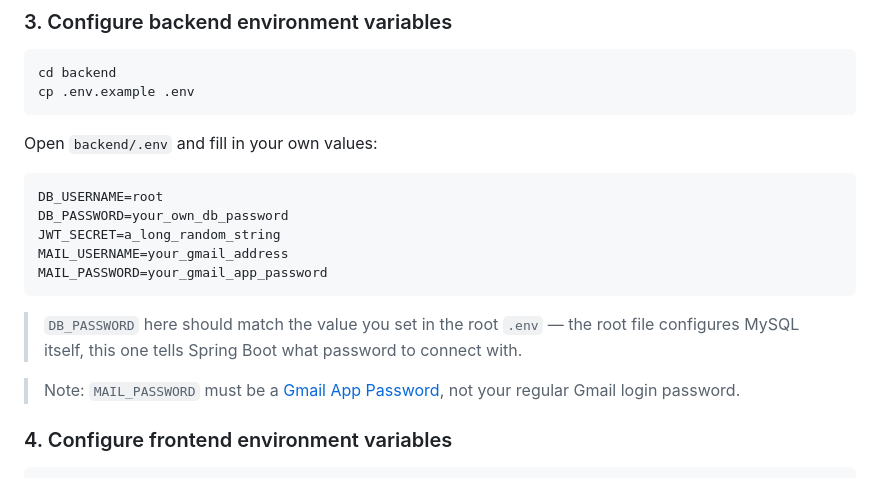
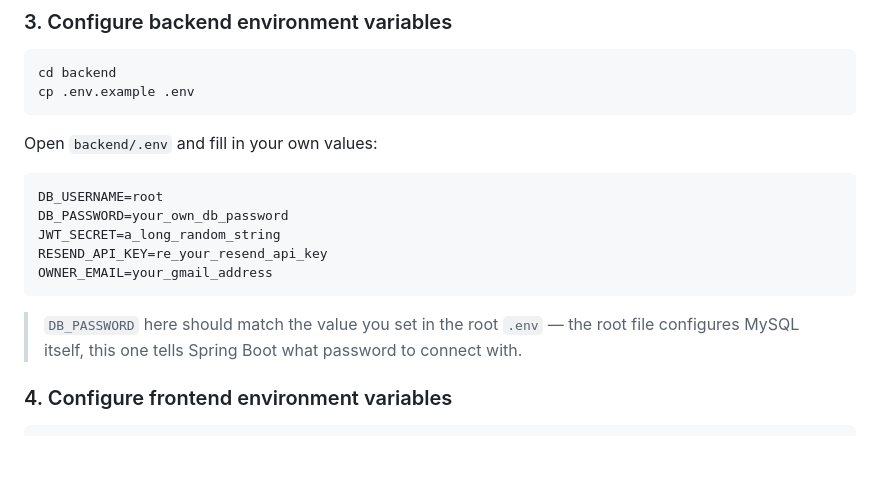
Before and after one commit to rgrmlbn/Dental-Appointment-System, a Markdown page: README.md, the part around the change. Drawn GitHub-style; blank space fills up the shorter version.

Commit message:
Update ENV

````diff
--- a/README.md
+++ b/README.md
@@ -71,13 +71,11 @@ Open `backend/.env` and fill in your own values:
 DB_USERNAME=root
 DB_PASSWORD=your_own_db_password
 JWT_SECRET=a_long_random_string
-MAIL_USERNAME=your_gmail_address
-MAIL_PASSWORD=your_gmail_app_password
+RESEND_API_KEY=re_your_resend_api_key
+OWNER_EMAIL=your_gmail_address
 ```
 
 > `DB_PASSWORD` here should match the value you set in the root `.env` — the root file configures MySQL itself, this one tells Spring Boot what password to connect with.
-
-> Note: `MAIL_PASSWORD` must be a [Gmail App Password](https://myaccount.google.com/apppasswords), not your regular Gmail login password.
 
 ### 4. Configure frontend environment variables
 
````
